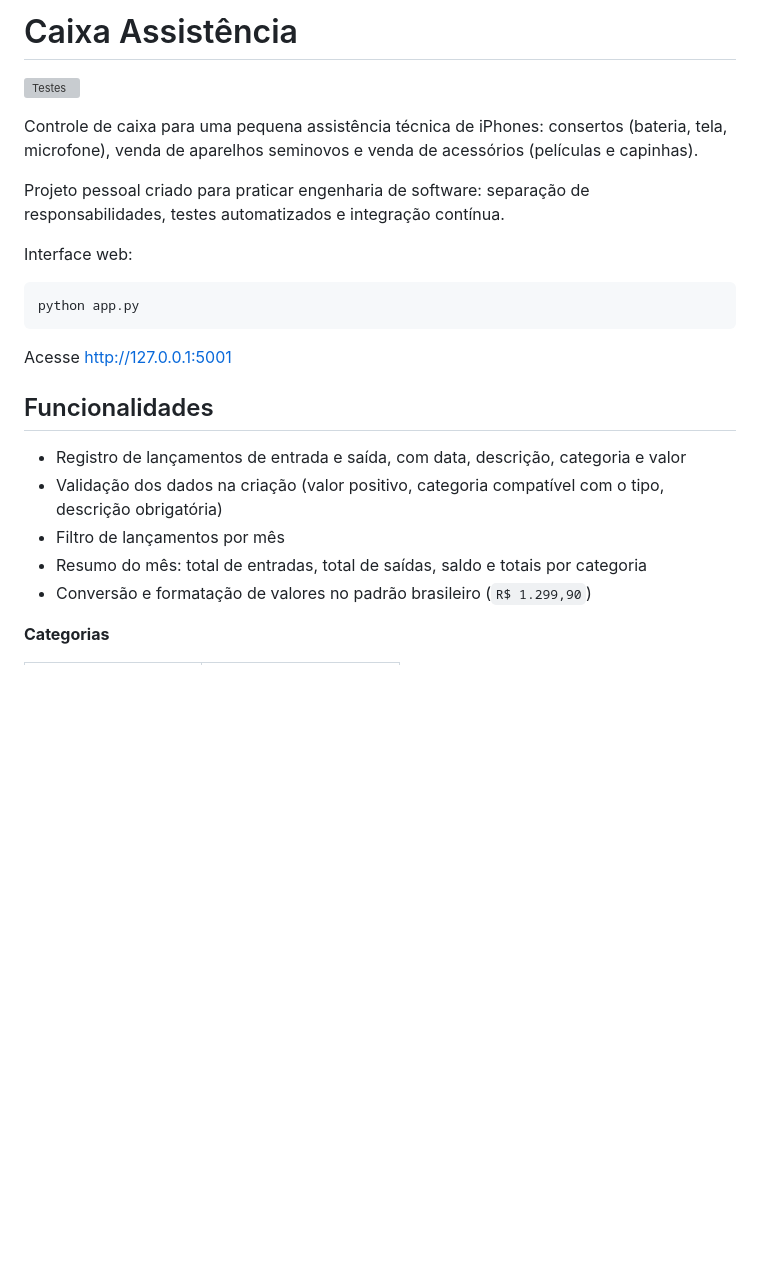
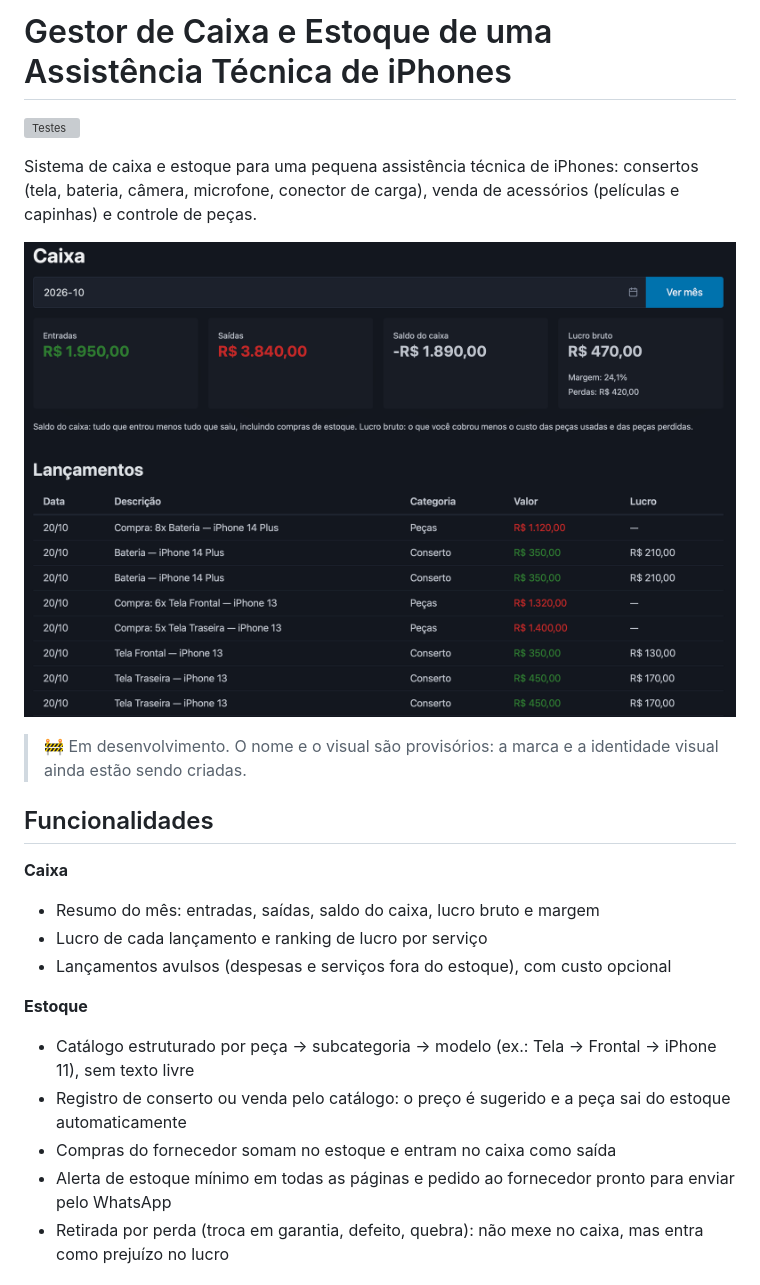
Before and after one commit to davidfwallace/caixa-assistencia, a Markdown page: README.md, the part around the change printed below. Drawn GitHub-style; pictures changed too: docs/telas/caixa.png (added); blank space fills up the shorter version; grey boxes are pictures that could not be loaded.

````diff
--- a/README.md
+++ b/README.md
@@ -1,26 +1,24 @@
-# Caixa Assistência
+# Gestor de Caixa e Estoque de uma Assistência Técnica de iPhones
 
 ![Testes](https://github.com/davidfwallace/caixa-assistencia/actions/workflows/testes.yml/badge.svg)
 
-Controle de caixa para uma pequena assistência técnica de iPhones: consertos (bateria, tela, microfone), venda de aparelhos seminovos e venda de acessórios (películas e capinhas).
+Sistema de caixa e estoque para uma pequena assistência técnica de iPhones: consertos (tela, bateria, câmera, microfone, conector de carga), venda de acessórios (películas e capinhas) e controle de peças.
 
-Projeto pessoal criado para praticar engenharia de software: separação de responsabilidades, testes automatizados e integração contínua.
+![Tela do caixa](docs/telas/caixa.png)
 
-Interface web:
-
-```bash
-python app.py
-```
-
-Acesse http://127.0.0.1:5001
+> 🚧 Em desenvolvimento. O nome e o visual são provisórios: a marca e a identidade visual ainda estão sendo criadas.
 
 ## Funcionalidades
 
-- Registro de lançamentos de entrada e saída, com data, descrição, categoria e valor
-- Validação dos dados na criação (valor positivo, categoria compatível com o tipo, descrição obrigatória)
-- Filtro de lançamentos por mês
-- Resumo do mês: total de entradas, total de saídas, saldo e totais por categoria
-- Conversão e formatação de valores no padrão brasileiro (`R$ 1.299,90`)
+**Caixa**
+- Resumo do mês: entradas, saídas, saldo do caixa, lucro bruto e margem
+- Lucro de cada lançamento e ranking de lucro por serviço
+- Lançamentos avulsos (despesas e serviços fora do estoque), com custo opcional
 
-**Categorias**
+**Estoque**
+- Catálogo estruturado por peça → subcategoria → modelo (ex.: Tela → Frontal → iPhone 11), sem texto livre
+- Registro de conserto ou venda pelo catálogo: o preço é sugerido e a peça sai do estoque automaticamente
+- Compras do fornecedor somam no estoque e entram no caixa como saída
+- Alerta de estoque mínimo em todas as páginas e pedido ao fornecedor pronto para enviar pelo WhatsApp
+- Retirada por perda (troca em garantia, defeito, quebra): não mexe no caixa, mas entra como prejuízo no lucro
 
````
Also changed, not shown: other parts of README.md (+45 -31 lines), docs/telas/estoque.png (added), docs/telas/formularios.png (added).
